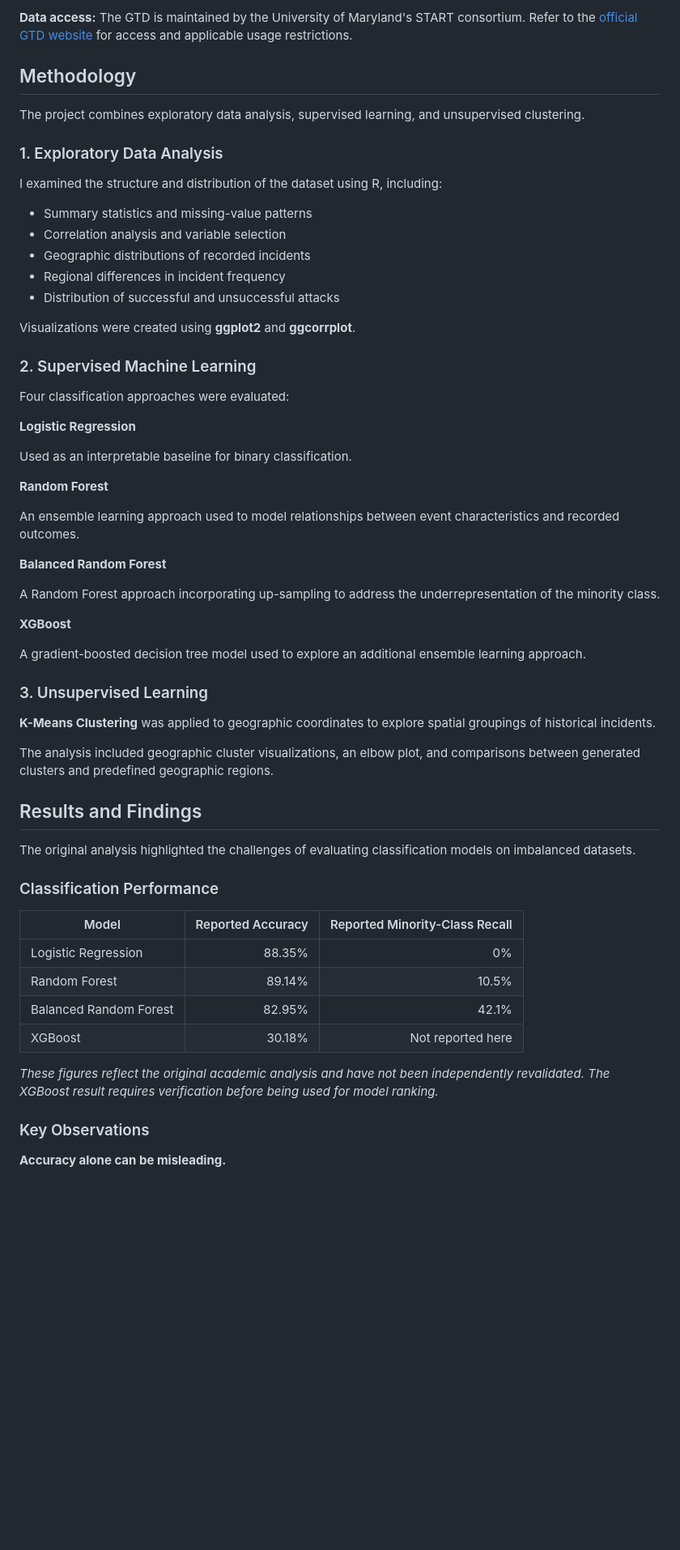
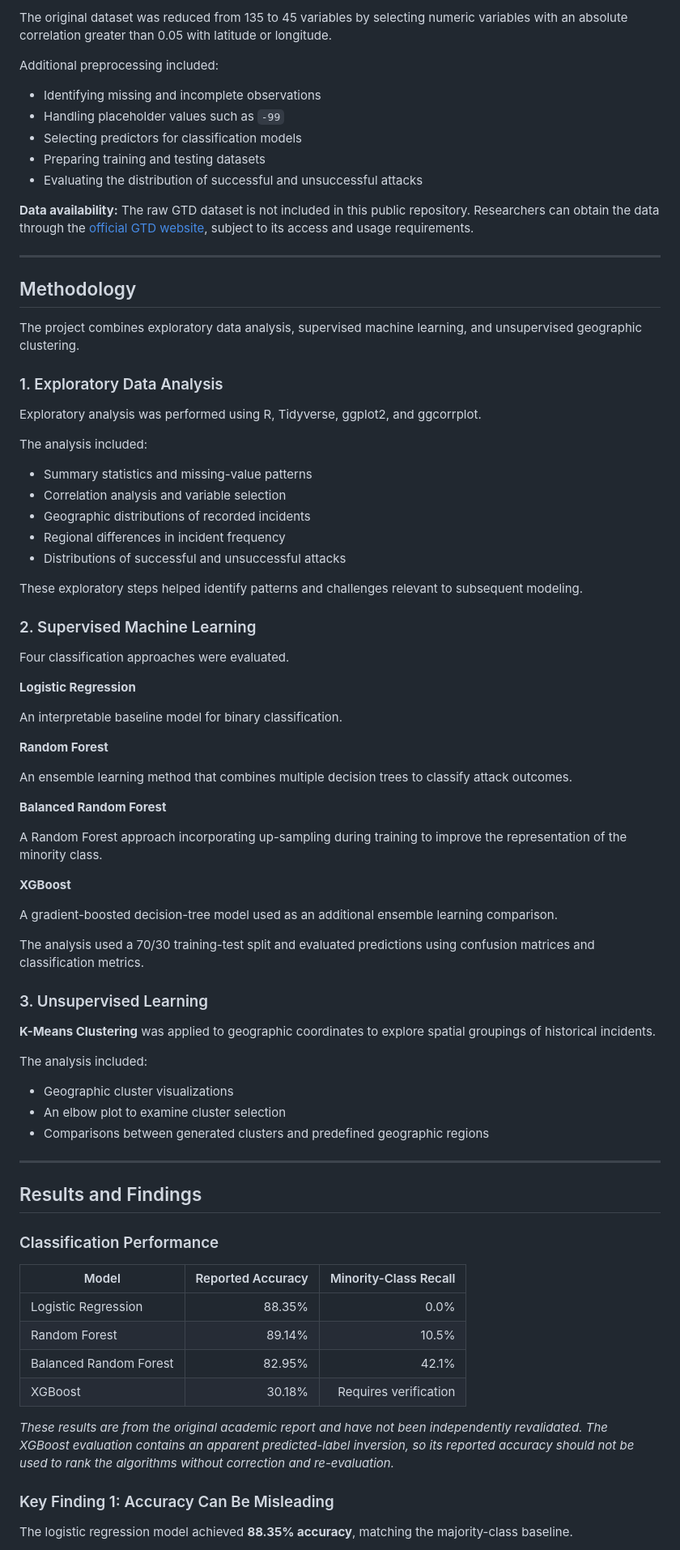
Before and after one commit to katelynmccullough/global-terrorism-data-analysis, a Markdown page: README.md, the part around one of its changes. Shown at 81% size. Rendered like a GitHub page; blank space fills up the shorter version.

```diff
--- a/README.md
+++ b/README.md
@@ -47,64 +78,84 @@ The dataset presents several challenges common in real-world analytics, includin
 
-**Data access:** The GTD is maintained by the University of Maryland's START consortium. Refer to the [official GTD website](https://www.start.umd.edu/gtd) for access and applicable usage restrictions.
+The original dataset was reduced from 135 to 45 variables by selecting numeric variables with an absolute correlation greater than 0.05 with latitude or longitude.
+
+Additional preprocessing included:
+
+- Identifying missing and incomplete observations
+- Handling placeholder values such as `-99`
+- Selecting predictors for classification models
+- Preparing training and testing datasets
+- Evaluating the distribution of successful and unsuccessful attacks
+
+**Data availability:** The raw GTD dataset is not included in this public repository. Researchers can obtain the data through the [official GTD website](https://www.start.umd.edu/gtd), subject to its access and usage requirements.
+
+---
 
 ## Methodology
 
-The project combines exploratory data analysis, supervised learning, and unsupervised clustering.
+The project combines exploratory data analysis, supervised machine learning, and unsupervised geographic clustering.
 
 ### 1. Exploratory Data Analysis
 
-I examined the structure and distribution of the dataset using R, including:
+Exploratory analysis was performed using R, Tidyverse, ggplot2, and ggcorrplot.
+
+The analysis included:
 
 - Summary statistics and missing-value patterns
 - Correlation analysis and variable selection
 - Geographic distributions of recorded incidents
 - Regional differences in incident frequency
-- Distribution of successful and unsuccessful attacks
+- Distributions of successful and unsuccessful attacks
 
-Visualizations were created using **ggplot2** and **ggcorrplot**.
+These exploratory steps helped identify patterns and challenges relevant to subsequent modeling.
 
 ### 2. Supervised Machine Learning
 
-Four classification approaches were evaluated:
+Four classification approaches were evaluated.
 
 **Logistic Regression**
 
-Used as an interpretable baseline for binary classification.
+An interpretable baseline model for binary classification.
 
 **Random Forest**
 
-An ensemble learning approach used to model relationships between event characteristics and recorded outcomes.
+An ensemble learning method that combines multiple decision trees to classify attack outcomes.
 
 **Balanced Random Forest**
 
-A Random Forest approach incorporating up-sampling to address the underrepresentation of the minority class.
+A Random Forest approach incorporating up-sampling during training to improve the representation of the minority class.
 
 **XGBoost**
 
-A gradient-boosted decision tree model used to explore an additional ensemble learning approach.
+A gradient-boosted decision-tree model used as an additional ensemble learning comparison.
+
+The analysis used a 70/30 training-test split and evaluated predictions using confusion matrices and classification metrics.
 
 ### 3. Unsupervised Learning
 
 **K-Means Clustering** was applied to geographic coordinates to explore spatial groupings of historical incidents.
 
-The analysis included geographic cluster visualizations, an elbow plot, and comparisons between generated clusters and predefined geographic regions.
+The analysis included:
+
+- Geographic cluster visualizations
+- An elbow plot to examine cluster selection
+- Comparisons between generated clusters and predefined geographic regions
+
+---
 
 ## Results and Findings
 
-The original analysis highlighted the challenges of evaluating classification models on imbalanced datasets.
-
 ### Classification Performance
 
-| Model | Reported Accuracy | Reported Minority-Class Recall |
+| Model | Reported Accuracy | Minority-Class Recall |
 |---|---:|---:|
-| Logistic Regression | 88.35% | 0% |
+| Logistic Regression | 88.35% | 0.0% |
 | Random Forest | 89.14% | 10.5% |
 | Balanced Random Forest | 82.95% | 42.1% |
-| XGBoost | 30.18% | Not reported here |
+| XGBoost | 30.18% | Requires verification |
 
-*These figures reflect the original academic analysis and have not been independently revalidated. The XGBoost result requires verification before being used for model ranking.*
+*These results are from the original academic report and have not been independently revalidated. The XGBoost evaluation contains an apparent predicted-label inversion, so its reported accuracy should not be used to rank the algorithms without correction and re-evaluation.*
 
-### Key Observations
+### Key Finding 1: Accuracy Can Be Misleading
 
-**Accuracy alone can be misleading.**
+The logistic regression model achieved **88.35% accuracy**, matching the majority-class baseline.
 
```
Also changed, not shown: other parts of README.md (+148 -36 lines), images/attack-success.png (added), images/geographic-distribution.png (added), images/kmeans-clustering.png (added).
